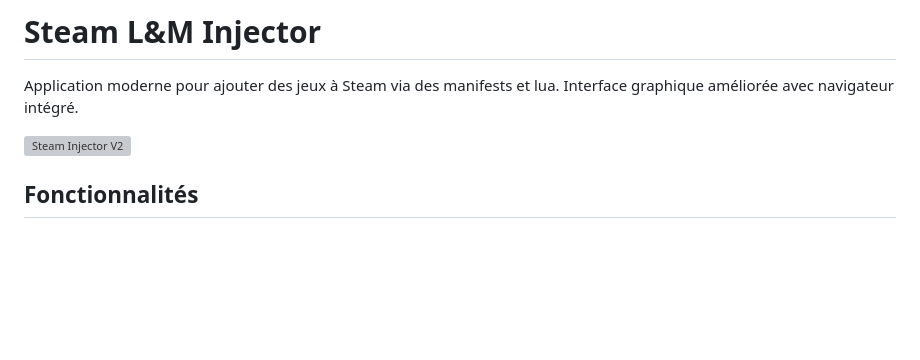
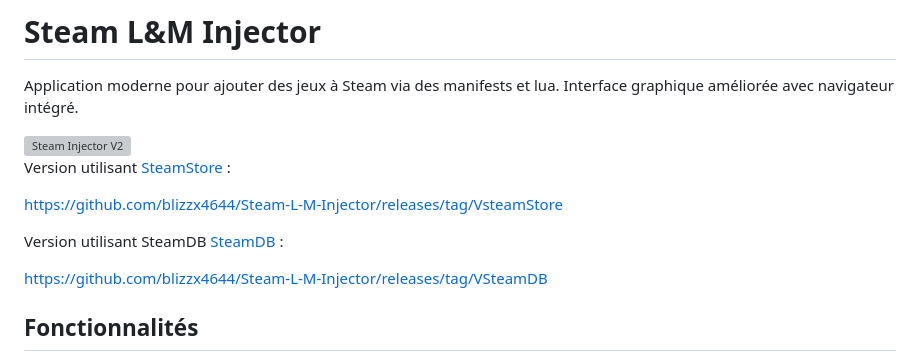
Before and after one commit to blizzx4644/Steam-L-M-Injector, a Markdown page: README.md, the part around the change. Rendered like a GitHub page; blank space fills up the shorter version; grey boxes are pictures that could not be loaded.

```diff
--- a/README.md
+++ b/README.md
@@ -4,6 +4,16 @@ Application moderne pour ajouter des jeux à Steam via des manifests et lua. Int
 
 
 <img width="1920" height="1017" alt="Steam Injector V2" src="https://github.com/user-attachments/assets/cae53ab9-4b00-43af-9172-24a12a522ef6" />
+
+
+Version utilisant [SteamStore](https://store.steampowered.com) :
+
+https://github.com/blizzx4644/Steam-L-M-Injector/releases/tag/VsteamStore
+
+
+Version utilisant SteamDB [SteamDB](https://store.steampowered.com) :
+
+https://github.com/blizzx4644/Steam-L-M-Injector/releases/tag/VSteamDB
 
 
 ##  Fonctionnalités
```
